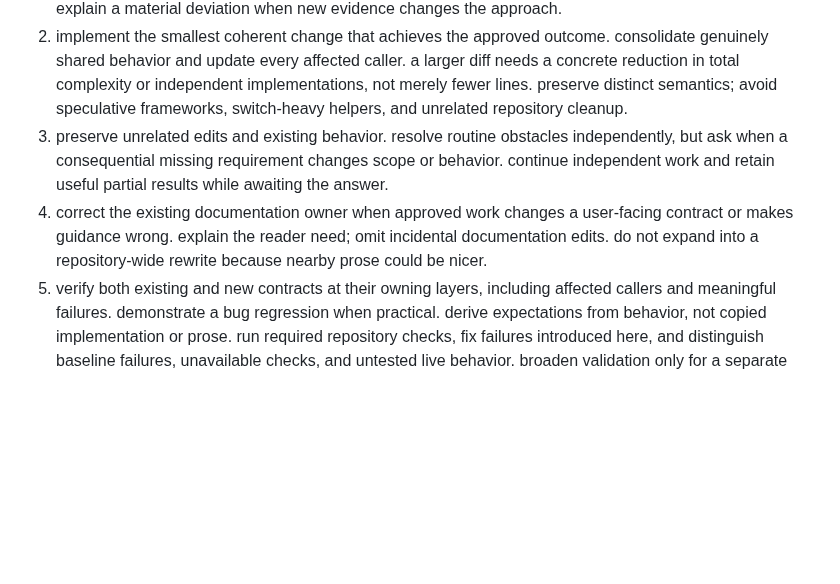
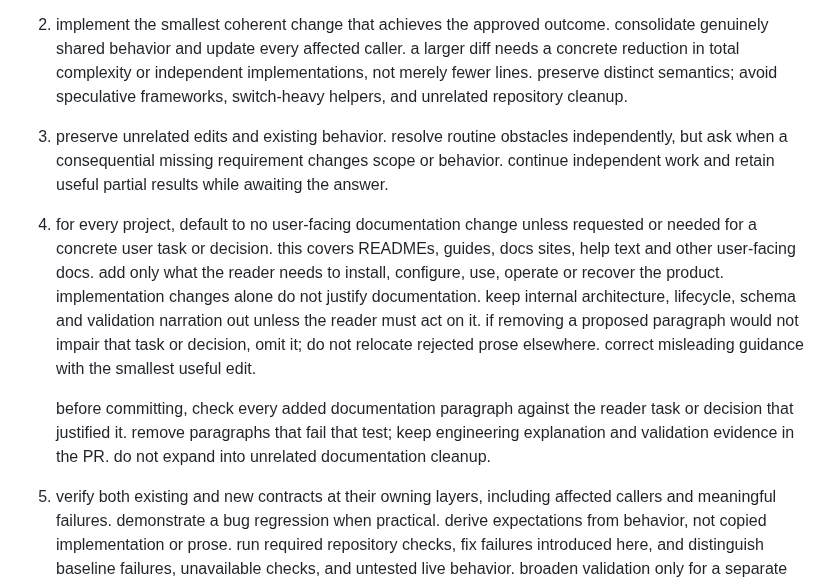
Before and after one commit to pirog/me, a Markdown page: skills/issue-implementation/SKILL.md, the part around the change. Rendered like a GitHub page; blank space fills up the shorter version.

Commit message:
#133: require useful user-facing documentation across projects

```diff
--- a/skills/issue-implementation/SKILL.md
+++ b/skills/issue-implementation/SKILL.md
@@ -59,9 +59,18 @@ read and apply each applicable document before dependent work; reuse complete re
 3. preserve unrelated edits and existing behavior. resolve routine obstacles independently, but ask
    when a consequential missing requirement changes scope or behavior. continue independent work and
    retain useful partial results while awaiting the answer.
-4. correct the existing documentation owner when approved work changes a user-facing contract or makes
-   guidance wrong. explain the reader need; omit incidental documentation edits. do not expand into a
-   repository-wide rewrite because nearby prose could be nicer.
+4. for every project, default to no user-facing documentation change unless requested or needed for a
+   concrete user task or decision. this covers READMEs, guides, docs sites, help text and other user-facing
+   docs. add only what the reader needs to install, configure, use, operate or recover the product.
+   implementation changes alone do not justify documentation. keep internal architecture, lifecycle,
+   schema and validation narration out unless the reader must act on it. if removing a proposed
+   paragraph would not impair that task or decision, omit it; do not relocate rejected prose elsewhere.
+   correct misleading guidance with the smallest useful edit.
+
+   before committing, check every added documentation paragraph against the reader task or decision
+   that justified it. remove paragraphs that fail that test; keep engineering explanation and validation
+   evidence in the PR. do not expand into unrelated documentation cleanup.
+
 5. verify both existing and new contracts at their owning layers, including affected callers and
    meaningful failures. demonstrate a bug regression when practical. derive expectations from behavior,
    not copied implementation or prose. run required repository checks, fix failures introduced here,
```
Also changed, not shown: skills/issue-assessment/SKILL.md (+13 -3 lines), 1 other file.
